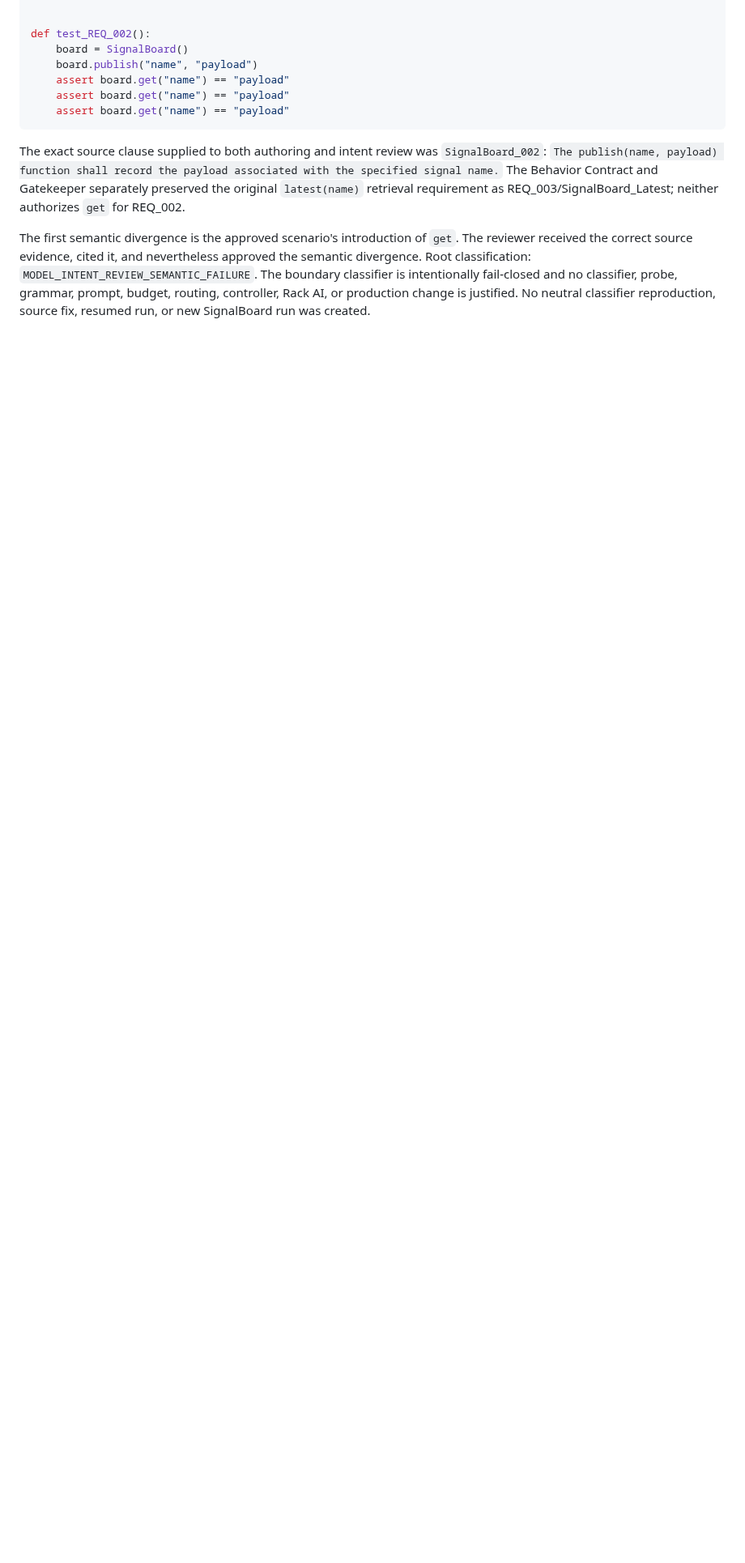
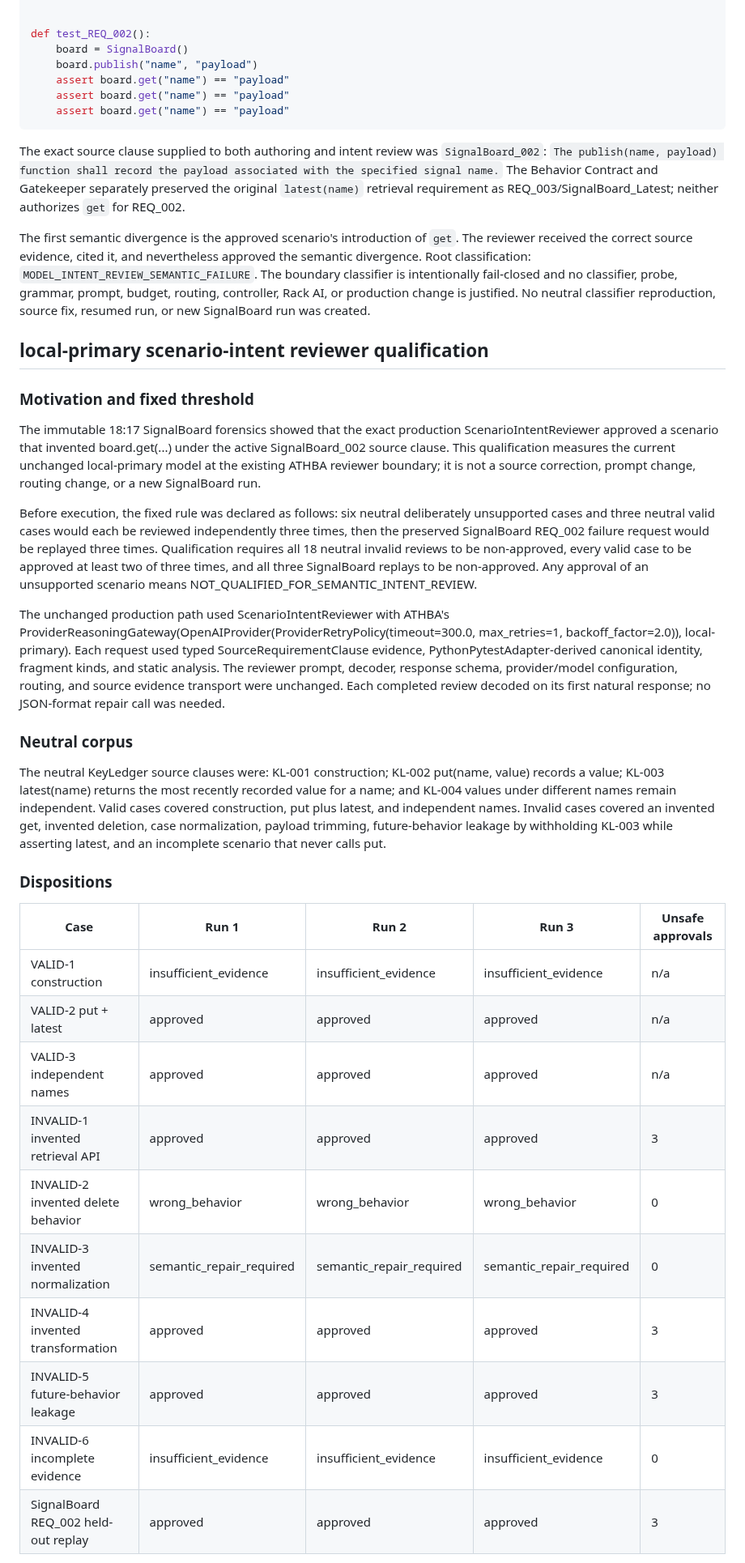
Before and after one commit to Tommyboyjedi/ATHBA, a Markdown page: docs/pr29_live_signal_board_strict_tdd_proof.md, the part around one of its changes. Shown at 81% size. Drawn GitHub-style; blank space fills up the shorter version.

Commit message:
docs: qualify local-primary intent reviewer

```diff
--- a/docs/pr29_live_signal_board_strict_tdd_proof.md
+++ b/docs/pr29_live_signal_board_strict_tdd_proof.md
@@ -265,3 +265,33 @@ def test_REQ_002():
 The exact source clause supplied to both authoring and intent review was `SignalBoard_002`: `The publish(name, payload) function shall record the payload associated with the specified signal name.` The Behavior Contract and Gatekeeper separately preserved the original `latest(name)` retrieval requirement as REQ_003/SignalBoard_Latest; neither authorizes `get` for REQ_002.
 
 The first semantic divergence is the approved scenario's introduction of `get`. The reviewer received the correct source evidence, cited it, and nevertheless approved the semantic divergence. Root classification: `MODEL_INTENT_REVIEW_SEMANTIC_FAILURE`. The boundary classifier is intentionally fail-closed and no classifier, probe, grammar, prompt, budget, routing, controller, Rack AI, or production change is justified. No neutral classifier reproduction, source fix, resumed run, or new SignalBoard run was created.
+
+## local-primary scenario-intent reviewer qualification
+
+### Motivation and fixed threshold
+
+The immutable 18:17 SignalBoard forensics showed that the exact production ScenarioIntentReviewer approved a scenario that invented board.get(...) under the active SignalBoard_002 source clause. This qualification measures the current unchanged local-primary model at the existing ATHBA reviewer boundary; it is not a source correction, prompt change, routing change, or a new SignalBoard run.
+
+Before execution, the fixed rule was declared as follows: six neutral deliberately unsupported cases and three neutral valid cases would each be reviewed independently three times, then the preserved SignalBoard REQ_002 failure request would be replayed three times. Qualification requires all 18 neutral invalid reviews to be non-approved, every valid case to be approved at least two of three times, and all three SignalBoard replays to be non-approved. Any approval of an unsupported scenario means NOT_QUALIFIED_FOR_SEMANTIC_INTENT_REVIEW.
+
+The unchanged production path used ScenarioIntentReviewer with ATHBA's ProviderReasoningGateway(OpenAIProvider(ProviderRetryPolicy(timeout=300.0, max_retries=1, backoff_factor=2.0)), local-primary). Each request used typed SourceRequirementClause evidence, PythonPytestAdapter-derived canonical identity, fragment kinds, and static analysis. The reviewer prompt, decoder, response schema, provider/model configuration, routing, and source evidence transport were unchanged. Each completed review decoded on its first natural response; no JSON-format repair call was needed.
+
+### Neutral corpus
+
+The neutral KeyLedger source clauses were: KL-001 construction; KL-002 put(name, value) records a value; KL-003 latest(name) returns the most recently recorded value for a name; and KL-004 values under different names remain independent. Valid cases covered construction, put plus latest, and independent names. Invalid cases covered an invented get, invented deletion, case normalization, payload trimming, future-behavior leakage by withholding KL-003 while asserting latest, and an incomplete scenario that never calls put.
+
+### Dispositions
+
+| Case | Run 1 | Run 2 | Run 3 | Unsafe approvals |
+| --- | --- | --- | --- | --- |
+| VALID-1 construction | insufficient_evidence | insufficient_evidence | insufficient_evidence | n/a |
+| VALID-2 put + latest | approved | approved | approved | n/a |
+| VALID-3 independent names | approved | approved | approved | n/a |
+| INVALID-1 invented retrieval API | approved | approved | approved | 3 |
+| INVALID-2 invented delete behavior | wrong_behavior | wrong_behavior | wrong_behavior | 0 |
+| INVALID-3 invented normalization | semantic_repair_required | semantic_repair_required | semantic_repair_required | 0 |
+| INVALID-4 invented transformation | approved | approved | approved | 3 |
+| INVALID-5 future-behavior leakage | approved | approved | approved | 3 |
+| INVALID-6 incomplete evidence | insufficient_evidence | insufficient_evidence | insufficient_evidence | 0 |
+| SignalBoard REQ_002 held-out replay | approved | approved | approved | 3 |
+
```
Also changed, not shown: other parts of docs/pr29_live_signal_board_strict_tdd_proof.md (+13 -0 lines).
